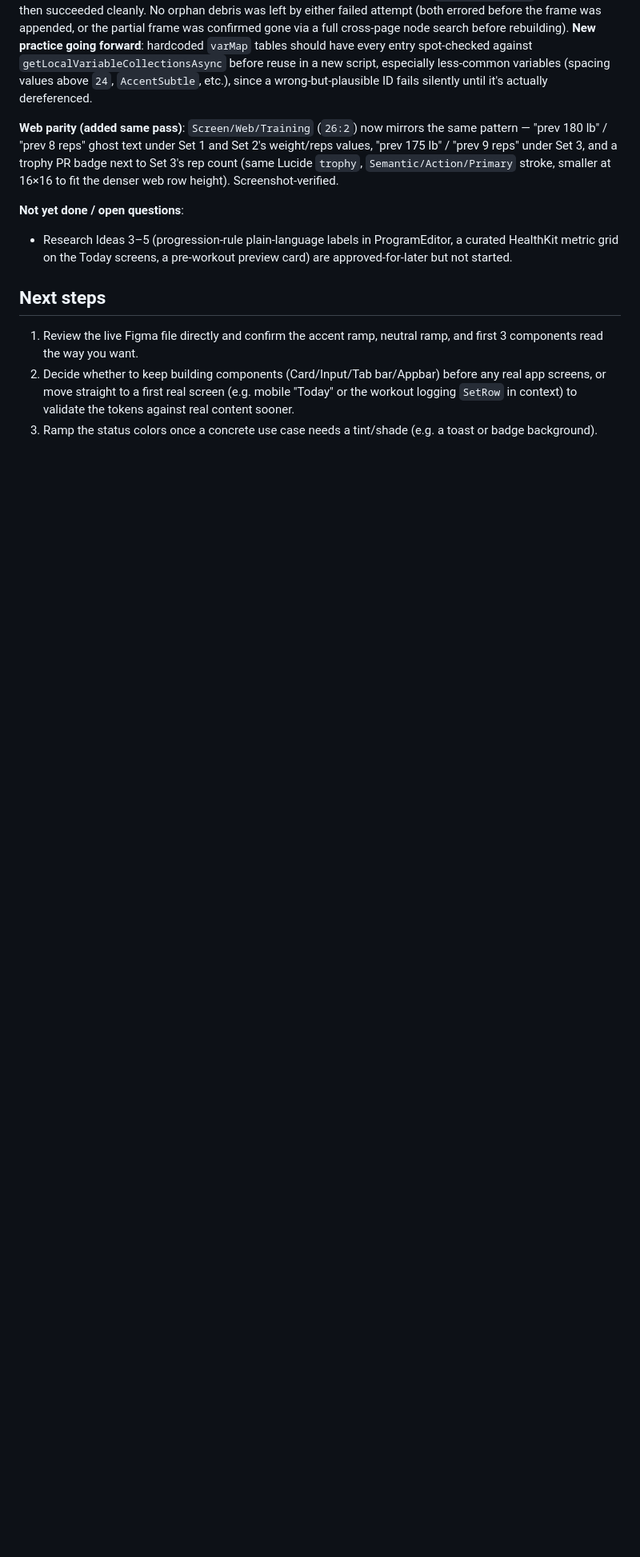
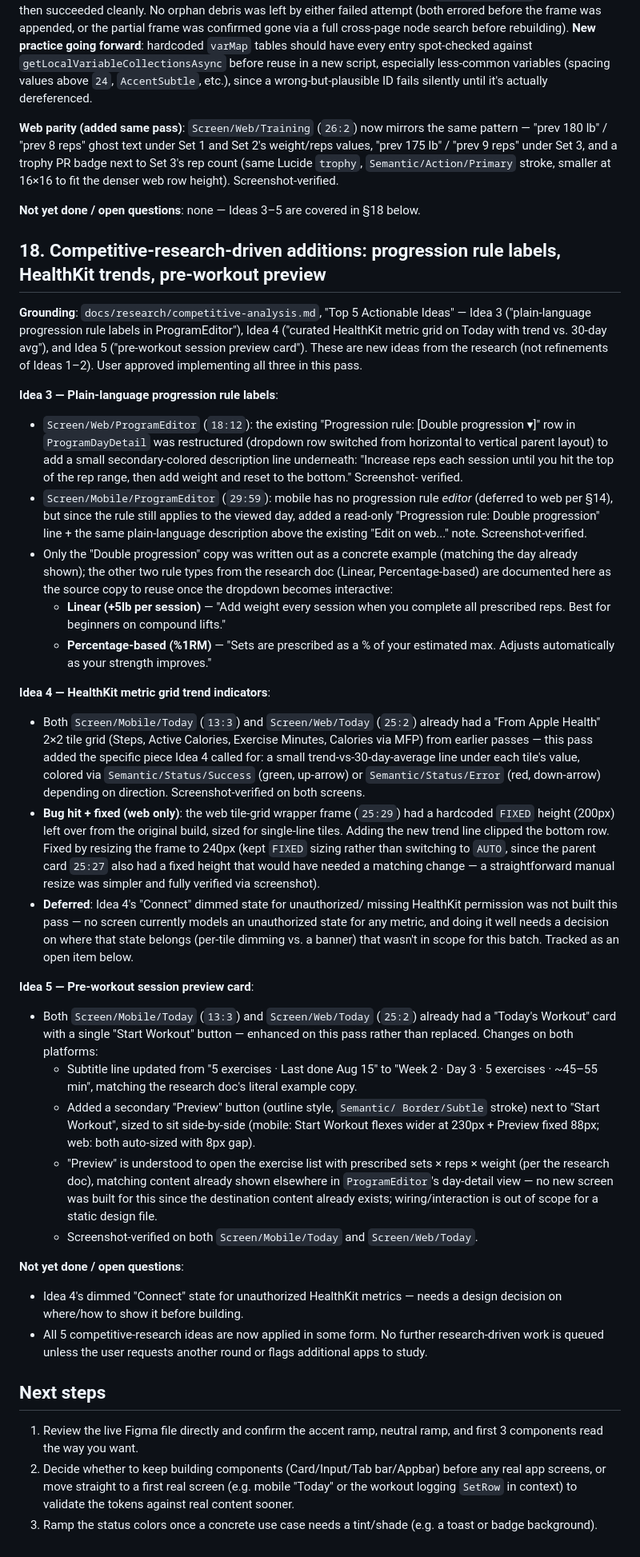
Before and after one commit to ksullivan91/setframe, a Markdown page: docs/design/setline-figma-style-guide.md, the part around the change. Shown at 80% size. Rendered like a GitHub page; blank space fills up the shorter version.

Commit message:
docs(design): document Ideas 3-5 from competitive research
Adds section 18 covering plain-language progression rule labels (ProgramEditor web+mobile), HealthKit metric trend indicators (Today web+mobile), and the enhanced pre-workout session preview card (Week/Day/time estimate + Preview button, Today web+mobile). All five competitive-research ideas are now applied. Notes one deferred item: the dimmed Connect state for unauthorized HealthKit metrics.

Co-authored-by: Copilot <223556219+Copilot@users.noreply.github.com>

```diff
--- a/docs/design/setline-figma-style-guide.md
+++ b/docs/design/setline-figma-style-guide.md
@@ -553,11 +553,96 @@ reps" under Set 3, and a trophy PR badge next to Set 3's rep count
 (same Lucide `trophy`, `Semantic/Action/Primary` stroke, smaller at
 16×16 to fit the denser web row height). Screenshot-verified.
 
+**Not yet done / open questions**: none — Ideas 3–5 are covered in §18
+below.
+
+## 18. Competitive-research-driven additions: progression rule labels, HealthKit trends, pre-workout preview
+
+**Grounding**: `docs/research/competitive-analysis.md`, "Top 5
+Actionable Ideas" — Idea 3 ("plain-language progression rule labels in
+ProgramEditor"), Idea 4 ("curated HealthKit metric grid on Today with
+trend vs. 30-day avg"), and Idea 5 ("pre-workout session preview
+card"). These are new ideas from the research (not refinements of
+Ideas 1–2). User approved implementing all three in this pass.
+
+**Idea 3 — Plain-language progression rule labels**:
+
+- `Screen/Web/ProgramEditor` (`18:12`): the existing "Progression
+  rule: [Double progression ▾]" row in `ProgramDayDetail` was
+  restructured (dropdown row switched from horizontal to vertical
+  parent layout) to add a small secondary-colored description line
+  underneath: "Increase reps each session until you hit the top of the
+  rep range, then add weight and reset to the bottom." Screenshot-
+  verified.
+- `Screen/Mobile/ProgramEditor` (`29:59`): mobile has no progression
+  rule *editor* (deferred to web per §14), but since the rule still
+  applies to the viewed day, added a read-only "Progression rule:
+  Double progression" line + the same plain-language description
+  above the existing "Edit on web..." note. Screenshot-verified.
+- Only the "Double progression" copy was written out as a concrete
+  example (matching the day already shown); the other two rule types
+  from the research doc (Linear, Percentage-based) are documented here
+  as the source copy to reuse once the dropdown becomes interactive:
+  - **Linear (+5lb per session)** — "Add weight every session when you
+    complete all prescribed reps. Best for beginners on compound
+    lifts."
+  - **Percentage-based (%1RM)** — "Sets are prescribed as a % of your
+    estimated max. Adjusts automatically as your strength improves."
+
+**Idea 4 — HealthKit metric grid trend indicators**:
+
+- Both `Screen/Mobile/Today` (`13:3`) and `Screen/Web/Today` (`25:2`)
+  already had a "From Apple Health" 2×2 tile grid (Steps, Active
+  Calories, Exercise Minutes, Calories via MFP) from earlier passes —
+  this pass added the specific piece Idea 4 called for: a small
+  trend-vs-30-day-average line under each tile's value, colored via
+  `Semantic/Status/Success` (green, up-arrow) or
+  `Semantic/Status/Error` (red, down-arrow) depending on direction.
+  Screenshot-verified on both screens.
+- **Bug hit + fixed (web only)**: the web tile-grid wrapper frame
+  (`25:29`) had a hardcoded `FIXED` height (200px) left over from the
+  original build, sized for single-line tiles. Adding the new trend
+  line clipped the bottom row. Fixed by resizing the frame to 240px
+  (kept `FIXED` sizing rather than switching to `AUTO`, since the
+  parent card `25:27` also had a fixed height that would have needed a
+  matching change — a straightforward manual resize was simpler and
+  fully verified via screenshot).
+- **Deferred**: Idea 4's "Connect" dimmed state for unauthorized/
+  missing HealthKit permission was not built this pass — no screen
+  currently models an unauthorized state for any metric, and doing it
+  well needs a decision on where that state belongs (per-tile dimming
+  vs. a banner) that wasn't in scope for this batch. Tracked as an open
+  item below.
+
+**Idea 5 — Pre-workout session preview card**:
+
+- Both `Screen/Mobile/Today` (`13:3`) and `Screen/Web/Today` (`25:2`)
+  already had a "Today's Workout" card with a single "Start Workout"
+  button — enhanced on this pass rather than replaced. Changes on both
+  platforms:
+  - Subtitle line updated from "5 exercises · Last done Aug 15" to
+    "Week 2 · Day 3 · 5 exercises · ~45–55 min", matching the research
+    doc's literal example copy.
+  - Added a secondary "Preview" button (outline style, `Semantic/
+    Border/Subtle` stroke) next to "Start Workout", sized to sit
+    side-by-side (mobile: Start Workout flexes wider at 230px + Preview
+    fixed 88px; web: both auto-sized with 8px gap).
+  - "Preview" is understood to open the exercise list with prescribed
+    sets × reps × weight (per the research doc), matching content
+    already shown elsewhere in `ProgramEditor`'s day-detail view — no
+    new screen was built for this since the destination content
+    already exists; wiring/interaction is out of scope for a static
+    design file.
+  - Screenshot-verified on both `Screen/Mobile/Today` and
+    `Screen/Web/Today`.
+
 **Not yet done / open questions**:
 
-- Research Ideas 3–5 (progression-rule plain-language labels in
-  ProgramEditor, a curated HealthKit metric grid on the Today screens,
-  a pre-workout preview card) are approved-for-later but not started.
+- Idea 4's dimmed "Connect" state for unauthorized HealthKit metrics —
+  needs a design decision on where/how to show it before building.
+- All 5 competitive-research ideas are now applied in some form. No
+  further research-driven work is queued unless the user requests
+  another round or flags additional apps to study.
 
 ## Next steps
 
```
